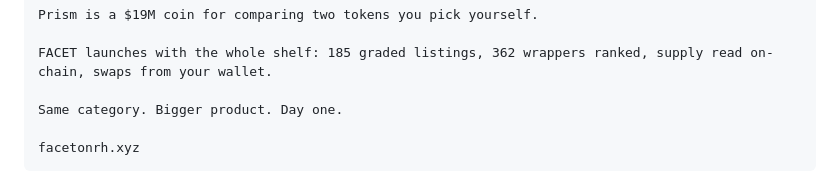
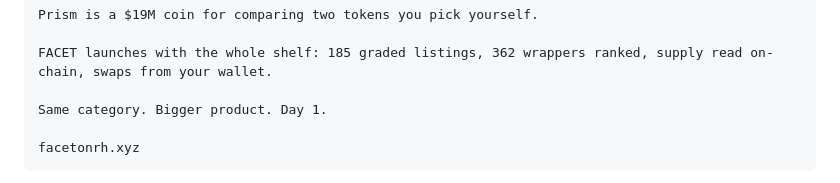
Before and after one commit to PumpLandSOL/facet, a Markdown page: X-KIT.md, the part around the change. Drawn GitHub-style.

Commit message:
Tweet 8 to 244
Co-Authored-By: Claude Fable 5.1 <noreply@anthropic.com>

````diff
--- a/X-KIT.md
+++ b/X-KIT.md
@@ -123,7 +123,7 @@ Prism is a $19M coin for comparing two tokens you pick yourself.
 
 FACET launches with the whole shelf: 185 graded listings, 362 wrappers ranked, supply read on-chain, swaps from your wallet.
 
-Same category. Bigger product. Day one.
+Same category. Bigger product. Day 1.
 
 facetonrh.xyz
 ```
````
